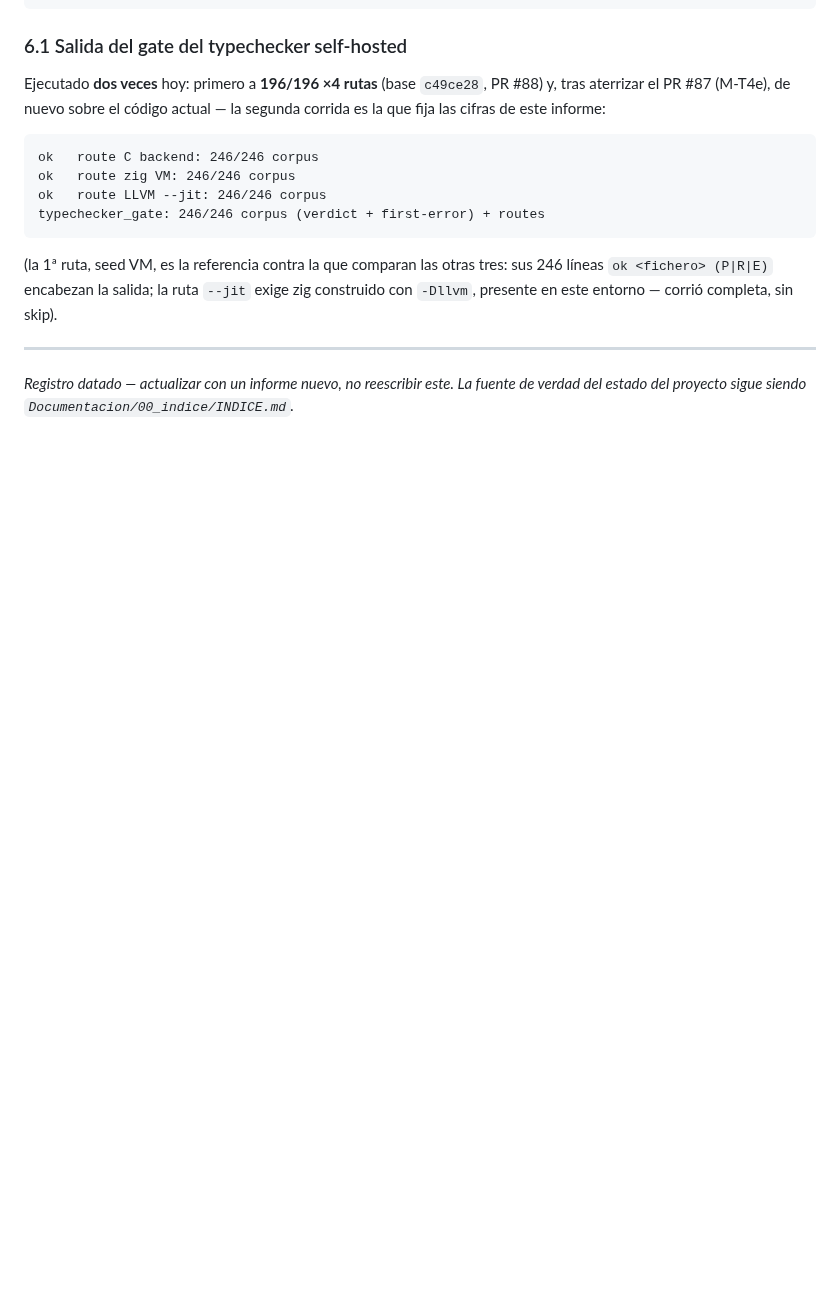
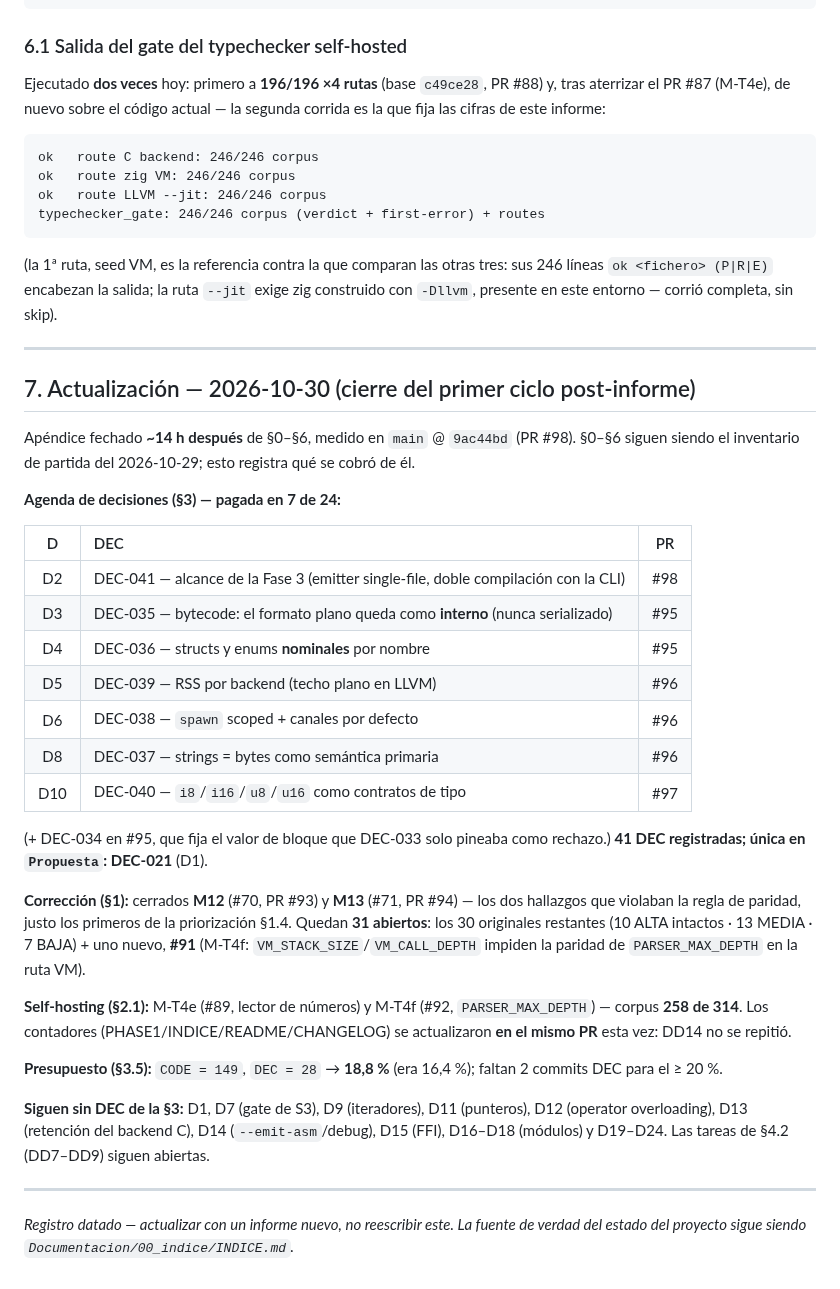
Before and after one commit to AsterrZep/Astra, a Markdown page: Documentacion/06_auditorias/DEUDA_PENDIENTE_2026-10-29.md, the part around the change. GitHub-like rendering; blank space fills up the shorter version.

Commit message:
docs: addendum §7 al informe de deuda — cobro del primer ciclo (2026-10-30) (#99)
Apéndice fechado a ~14 h de §0–§6, medido en `9ac44bd` (PR #98): 7 de las
24 decisiones de la §3 ya tienen DEC (D2/041, D3/035, D4/036, D5/039,
D6/038, D8/037, D10/040 — más DEC-034), los issues M12/M13 cerrados por
#93/#94 con uno nuevo (#91), corpus 258/314 con contadores ya
sincronizados en el propio PR (DD14 no se repitió) y presupuesto DEC al
18,8 % (16,4 %). §0–§6 quedan intactos como inventario del 2026-10-29.

```diff
--- a/Documentacion/06_auditorias/DEUDA_PENDIENTE_2026-10-29.md
+++ b/Documentacion/06_auditorias/DEUDA_PENDIENTE_2026-10-29.md
@@ -398,6 +398,49 @@ completa, sin skip).
 
 ---
 
+## 7. Actualización — 2026-10-30 (cierre del primer ciclo post-informe)
+
+Apéndice fechado **~14 h después** de §0–§6, medido en `main` @ `9ac44bd`
+(PR #98). §0–§6 siguen siendo el inventario de partida del 2026-10-29;
+esto registra qué se cobró de él.
+
+**Agenda de decisiones (§3) — pagada en 7 de 24:**
+
+| D | DEC | PR |
+|:-:|:----|:--:|
+| D2 | DEC-041 — alcance de la Fase 3 (emitter single-file, doble compilación con la CLI) | #98 |
+| D3 | DEC-035 — bytecode: el formato plano queda como **interno** (nunca serializado) | #95 |
+| D4 | DEC-036 — structs y enums **nominales** por nombre | #95 |
+| D5 | DEC-039 — RSS por backend (techo plano en LLVM) | #96 |
+| D6 | DEC-038 — `spawn` scoped + canales por defecto | #96 |
+| D8 | DEC-037 — strings = bytes como semántica primaria | #96 |
+| D10 | DEC-040 — `i8`/`i16`/`u8`/`u16` como contratos de tipo | #97 |
+
+(+ DEC-034 en #95, que fija el valor de bloque que DEC-033 solo pineaba
+como rechazo.) **41 DEC registradas; única en `Propuesta`: DEC-021** (D1).
+
+**Corrección (§1):** cerrados **M12** (#70, PR #93) y **M13** (#71,
+PR #94) — los dos hallazgos que violaban la regla de paridad, justo los
+primeros de la priorización §1.4. Quedan **31 abiertos**: los 30
+originales restantes (10 ALTA intactos · 13 MEDIA · 7 BAJA) + uno nuevo,
+**#91** (M-T4f: `VM_STACK_SIZE`/`VM_CALL_DEPTH` impiden la paridad de
+`PARSER_MAX_DEPTH` en la ruta VM).
+
+**Self-hosting (§2.1):** M-T4e (#89, lector de números) y M-T4f (#92,
+`PARSER_MAX_DEPTH`) — corpus **258 de 314**. Los contadores
+(PHASE1/INDICE/README/CHANGELOG) se actualizaron **en el mismo PR** esta
+vez: DD14 no se repitió.
+
+**Presupuesto (§3.5):** `CODE = 149`, `DEC = 28` → **18,8 %** (era
+16,4 %); faltan 2 commits DEC para el ≥ 20 %.
+
+**Siguen sin DEC de la §3:** D1, D7 (gate de S3), D9 (iteradores),
+D11 (punteros), D12 (operator overloading), D13 (retención del backend
+C), D14 (`--emit-asm`/debug), D15 (FFI), D16–D18 (módulos) y D19–D24.
+Las tareas de §4.2 (DD7–DD9) siguen abiertas.
+
+---
+
 *Registro datado — actualizar con un informe nuevo, no reescribir este.
 La fuente de verdad del estado del proyecto sigue siendo
 `Documentacion/00_indice/INDICE.md`.*
```
